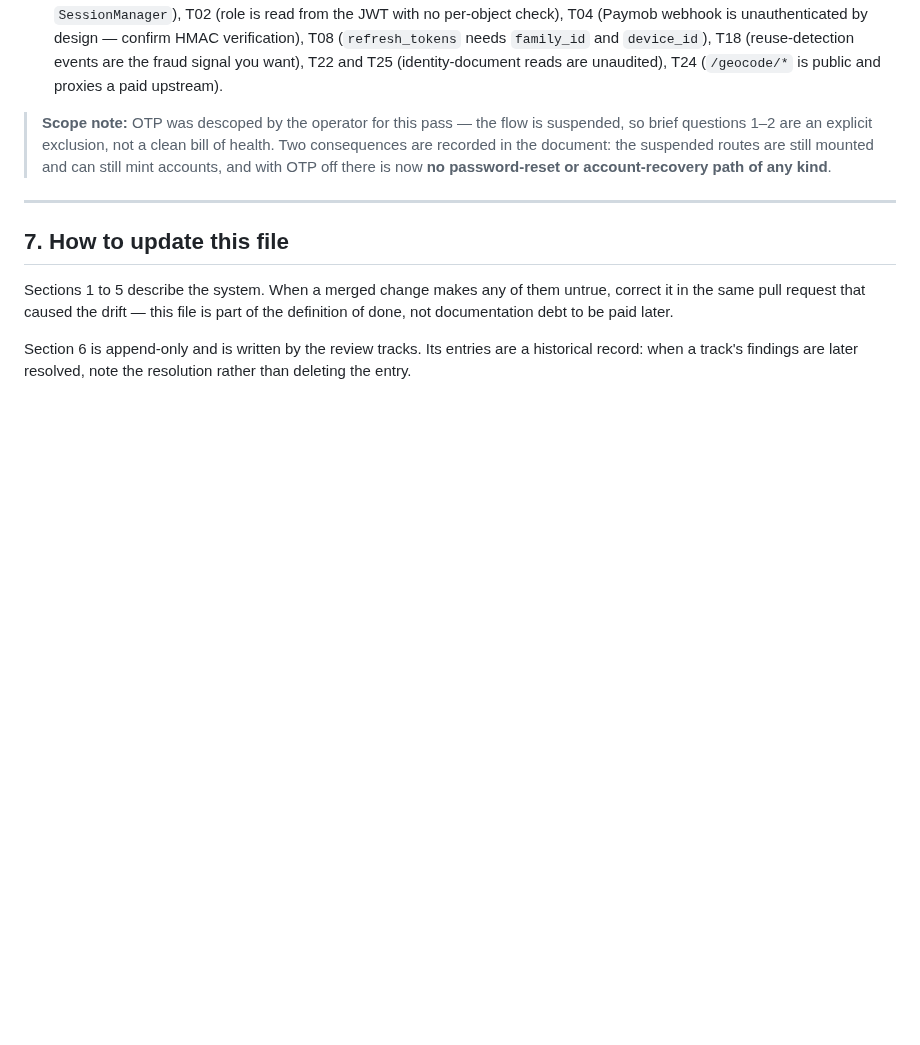
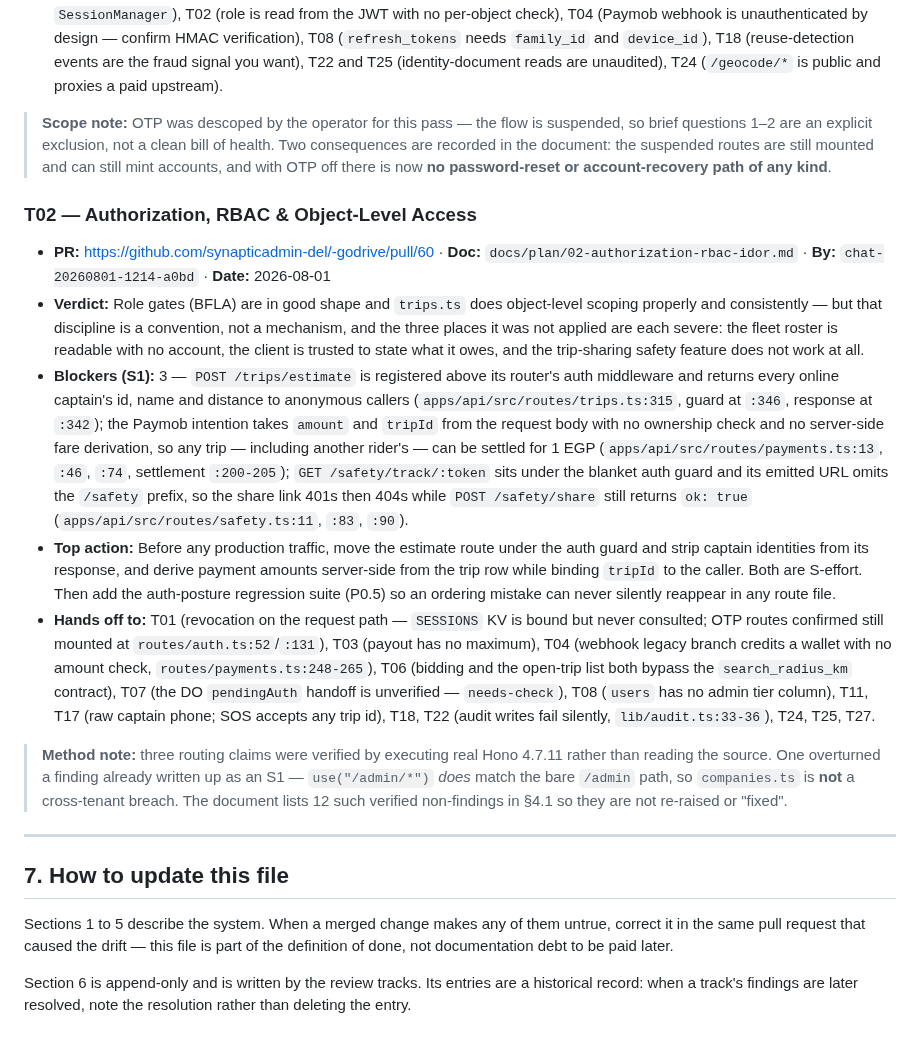
Before and after one commit to synapticadmin-del/-godrive, a Markdown page: PROJECT.md, the part around the change. Rendered like a GitHub page; blank space fills up the shorter version.

Commit message:
docs(project): T02 — authorization is sound by convention, not by mechanism; 3 S1

```diff
--- a/PROJECT.md
+++ b/PROJECT.md
@@ -147,6 +147,16 @@ nothing else in this file.**
 
 > **Scope note:** OTP was descoped by the operator for this pass — the flow is suspended, so brief questions 1–2 are an explicit exclusion, not a clean bill of health. Two consequences are recorded in the document: the suspended routes are still mounted and can still mint accounts, and with OTP off there is now **no password-reset or account-recovery path of any kind**.
 
+### T02 — Authorization, RBAC & Object-Level Access
+
+- **PR:** https://github.com/synapticadmin-del/-godrive/pull/60 · **Doc:** `docs/plan/02-authorization-rbac-idor.md` · **By:** `chat-20260801-1214-a0bd` · **Date:** 2026-08-01
+- **Verdict:** Role gates (BFLA) are in good shape and `trips.ts` does object-level scoping properly and consistently — but that discipline is a convention, not a mechanism, and the three places it was not applied are each severe: the fleet roster is readable with no account, the client is trusted to state what it owes, and the trip-sharing safety feature does not work at all.
+- **Blockers (S1):** 3 — `POST /trips/estimate` is registered above its router's auth middleware and returns every online captain's id, name and distance to anonymous callers (`apps/api/src/routes/trips.ts:315`, guard at `:346`, response at `:342`); the Paymob intention takes `amount` and `tripId` from the request body with no ownership check and no server-side fare derivation, so any trip — including another rider's — can be settled for 1 EGP (`apps/api/src/routes/payments.ts:13`, `:46`, `:74`, settlement `:200-205`); `GET /safety/track/:token` sits under the blanket auth guard and its emitted URL omits the `/safety` prefix, so the share link 401s then 404s while `POST /safety/share` still returns `ok: true` (`apps/api/src/routes/safety.ts:11`, `:83`, `:90`).
+- **Top action:** Before any production traffic, move the estimate route under the auth guard and strip captain identities from its response, and derive payment amounts server-side from the trip row while binding `tripId` to the caller. Both are S-effort. Then add the auth-posture regression suite (P0.5) so an ordering mistake can never silently reappear in any route file.
+- **Hands off to:** T01 (revocation on the request path — `SESSIONS` KV is bound but never consulted; OTP routes confirmed still mounted at `routes/auth.ts:52`/`:131`), T03 (payout has no maximum), T04 (webhook legacy branch credits a wallet with no amount check, `routes/payments.ts:248-265`), T06 (bidding and the open-trip list both bypass the `search_radius_km` contract), T07 (the DO `pendingAuth` handoff is unverified — `needs-check`), T08 (`users` has no admin tier column), T11, T17 (raw captain phone; SOS accepts any trip id), T18, T22 (audit writes fail silently, `lib/audit.ts:33-36`), T24, T25, T27.
+
+> **Method note:** three routing claims were verified by executing real Hono 4.7.11 rather than reading the source. One overturned a finding already written up as an S1 — `use("/admin/*")` *does* match the bare `/admin` path, so `companies.ts` is **not** a cross-tenant breach. The document lists 12 such verified non-findings in §4.1 so they are not re-raised or "fixed".
+
 <!-- TRACK-ENTRIES:END -->
 
 ---
```
